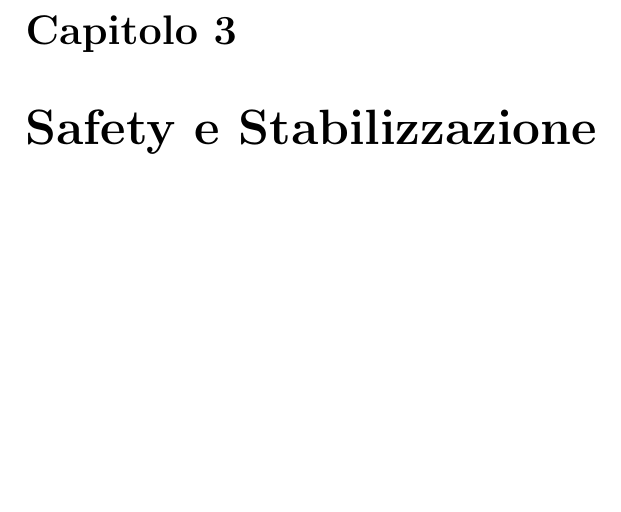
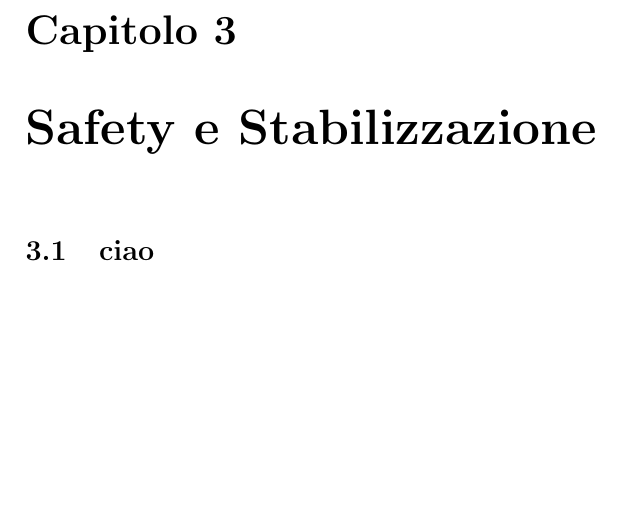
Before and after one commit to schiantaberetti/RailwayToHell, a LaTeX document (Relazione/Main.tex, which reads Relazione/Capitolo3.tex): part of page 7 of 11, cut so that both start at the same text. Compiled offline with pdfLaTeX.

Commit message:
Aggiunto capitolo3

```diff
--- /dev/null
+++ b/Relazione/Capitolo3.tex
@@ -0,0 +1,3 @@
+\chapter{Safety e Stabilizzazione}
+%Descrizione delle proprietà da garantire
+\section{ciao}
```
Also changed, not shown: Relazione/Main.tex (+1 -3 lines), 1 other file.
